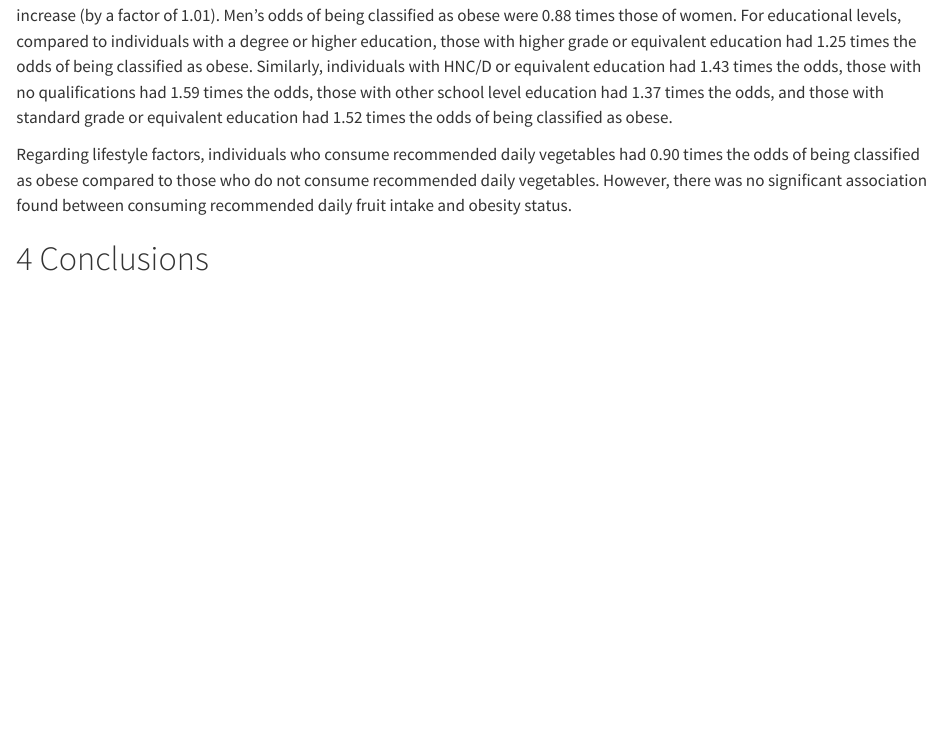
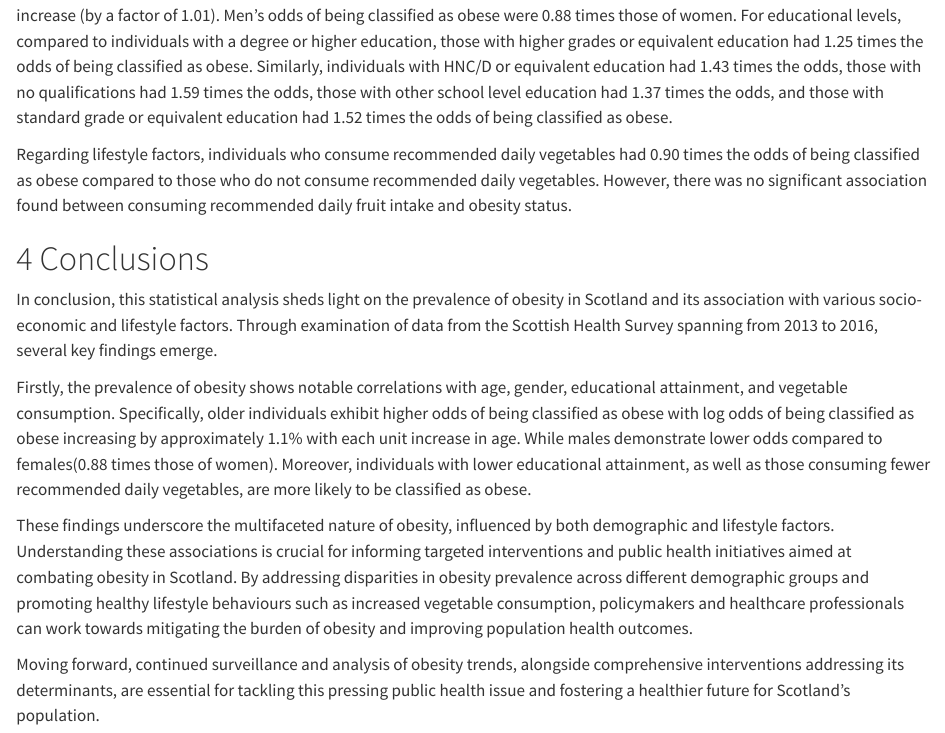
Before and after one commit to Arielstream/DAS-Group-13, a Quarto document (Group_13_Analysis.qmd): the page in a window 1100 px wide, from 1840 px down. Rendered offline with R 4.5, knitr and Pandoc in place of Quarto, with nearby package versions; some code elsewhere in the file could not run offline; the gapminder table comes from the copy in Python's plotly package.

Commit message:
Update Group_13_Analysis.qmd
addition of part of conclusion

````diff
--- a/Group_13_Analysis.qmd
+++ b/Group_13_Analysis.qmd
@@ -104,8 +104,16 @@ plot_model(mod.all, show.values = TRUE,
            title = "", show.p = FALSE, value.offset = 0.25)
 ```
 We interpret the odds ratios as follows: For each year increase in the individuals’ age, their odds of being classified as obese increase (by a factor of 1.01). Men’s odds of being classified as obese were 0.88 times those of women.
-For educational levels, compared to individuals with a degree or higher education, those with higher grade or equivalent education had 1.25 times the odds of being classified as obese. Similarly, individuals with HNC/D or equivalent education had 1.43 times the odds, those with no qualifications had 1.59 times the odds, those with other school level education had 1.37 times the odds, and those with standard grade or equivalent education had 1.52 times the odds of being classified as obese.
+For educational levels, compared to individuals with a degree or higher education, those with higher grades or equivalent education had 1.25 times the odds of being classified as obese. Similarly, individuals with HNC/D or equivalent education had 1.43 times the odds, those with no qualifications had 1.59 times the odds, those with other school level education had 1.37 times the odds, and those with standard grade or equivalent education had 1.52 times the odds of being classified as obese.
 
 Regarding lifestyle factors, individuals who consume recommended daily vegetables had 0.90 times the odds of being classified as obese compared to those who do not consume recommended daily vegetables. However, there was no significant association found between consuming recommended daily fruit intake and obesity status.
 
 # Conclusions {#sec-con}
+
+In conclusion, this statistical analysis sheds light on the prevalence of obesity in Scotland and its association with various socio-economic and lifestyle factors. Through examination of data from the Scottish Health Survey spanning from 2013 to 2016, several key findings emerge.
+
+Firstly, the prevalence of obesity shows notable correlations with age, gender, educational attainment, and vegetable consumption. Specifically, older individuals exhibit higher odds of being classified as obese with log odds of being classified as obese increasing by approximately 1.1% with each unit increase in age. While males demonstrate lower odds compared to females(0.88 times those of women). Moreover, individuals with lower educational attainment, as well as those consuming fewer recommended daily vegetables, are more likely to be classified as obese.
+
+These findings underscore the multifaceted nature of obesity, influenced by both demographic and lifestyle factors. Understanding these associations is crucial for informing targeted interventions and public health initiatives aimed at combating obesity in Scotland. By addressing disparities in obesity prevalence across different demographic groups and promoting healthy lifestyle behaviours such as increased vegetable consumption, policymakers and healthcare professionals can work towards mitigating the burden of obesity and improving population health outcomes.
+
+Moving forward, continued surveillance and analysis of obesity trends, alongside comprehensive interventions addressing its determinants, are essential for tackling this pressing public health issue and fostering a healthier future for Scotland's population.
````
